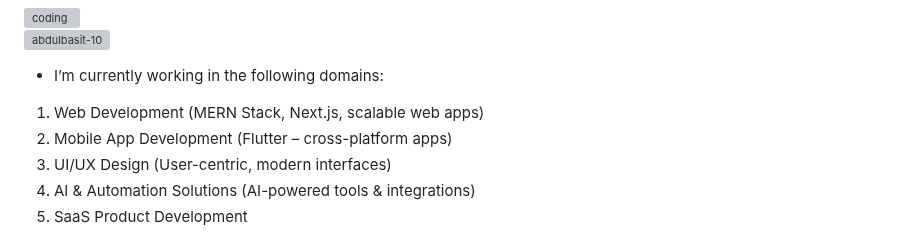
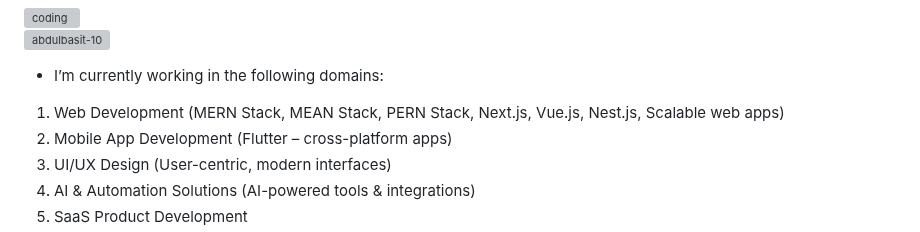
Before and after one commit to abdulbasit-10/abdulbasit-10, a Markdown page: README.md, the part around the change. Rendered like a GitHub page; grey boxes are pictures that could not be loaded.

Commit message:
Update tech stack in README.md

```diff
--- a/README.md
+++ b/README.md
@@ -8,7 +8,7 @@ I am a results-driven technology leader from Pakistan with a strong background i
 
 - I’m currently working in the following domains:
 
-1. Web Development (MERN Stack, Next.js, scalable web apps) </br>
+1. Web Development (MERN Stack, MEAN Stack, PERN Stack, Next.js, Vue.js, Nest.js, Scalable web apps) </br>
 2. Mobile App Development (Flutter – cross-platform apps) </br>
 3. UI/UX Design (User-centric, modern interfaces) </br>
 4. AI & Automation Solutions (AI-powered tools & integrations) </br>
```
